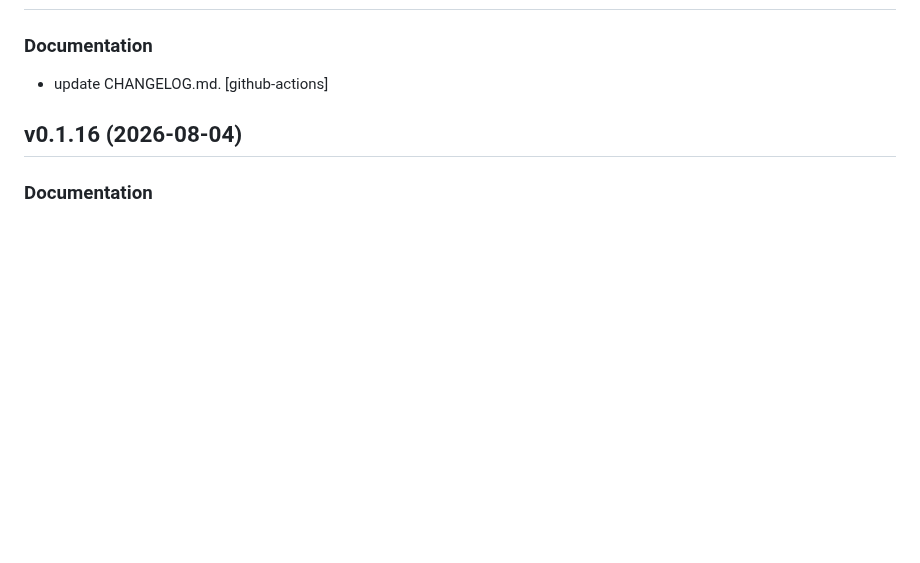
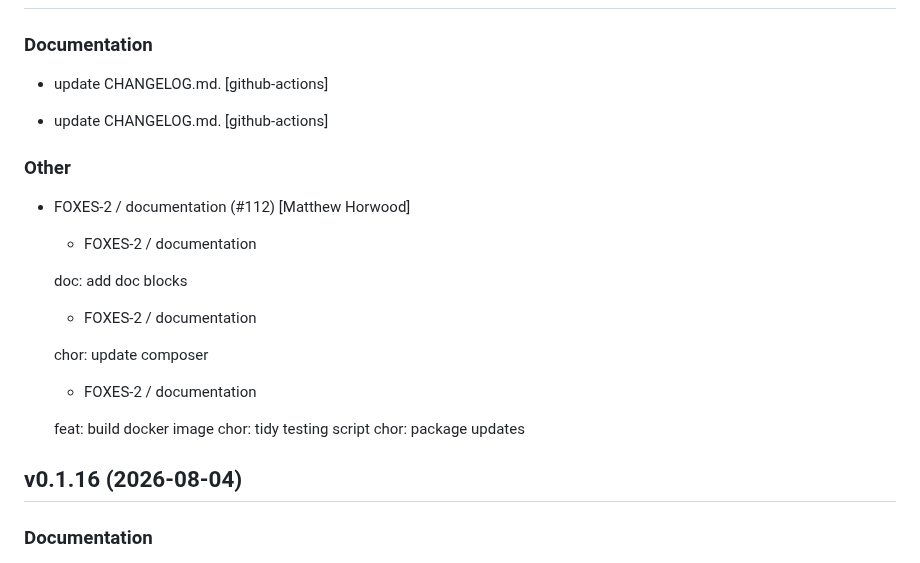
Before and after one commit to mhzawadi/foxess-mqtt, a Markdown page: CHANGELOG.md, the part around the change. Drawn GitHub-style; blank space fills up the shorter version.

Commit message:
doc: update CHANGELOG.md

```diff
--- a/CHANGELOG.md
+++ b/CHANGELOG.md
@@ -6,6 +6,26 @@
 ### Documentation
 
 *  update CHANGELOG.md. [github-actions]
+
+*  update CHANGELOG.md. [github-actions]
+
+### Other
+
+* FOXES-2 / documentation (#112) [Matthew Horwood]
+
+  * FOXES-2 / documentation
+
+  doc: add doc blocks
+
+  * FOXES-2 / documentation
+
+  chor: update composer
+
+  * FOXES-2 / documentation
+
+  feat: build docker image
+  chor: tidy testing script
+  chor: package updates
 
 
 ## v0.1.16 (2026-08-04)
```
